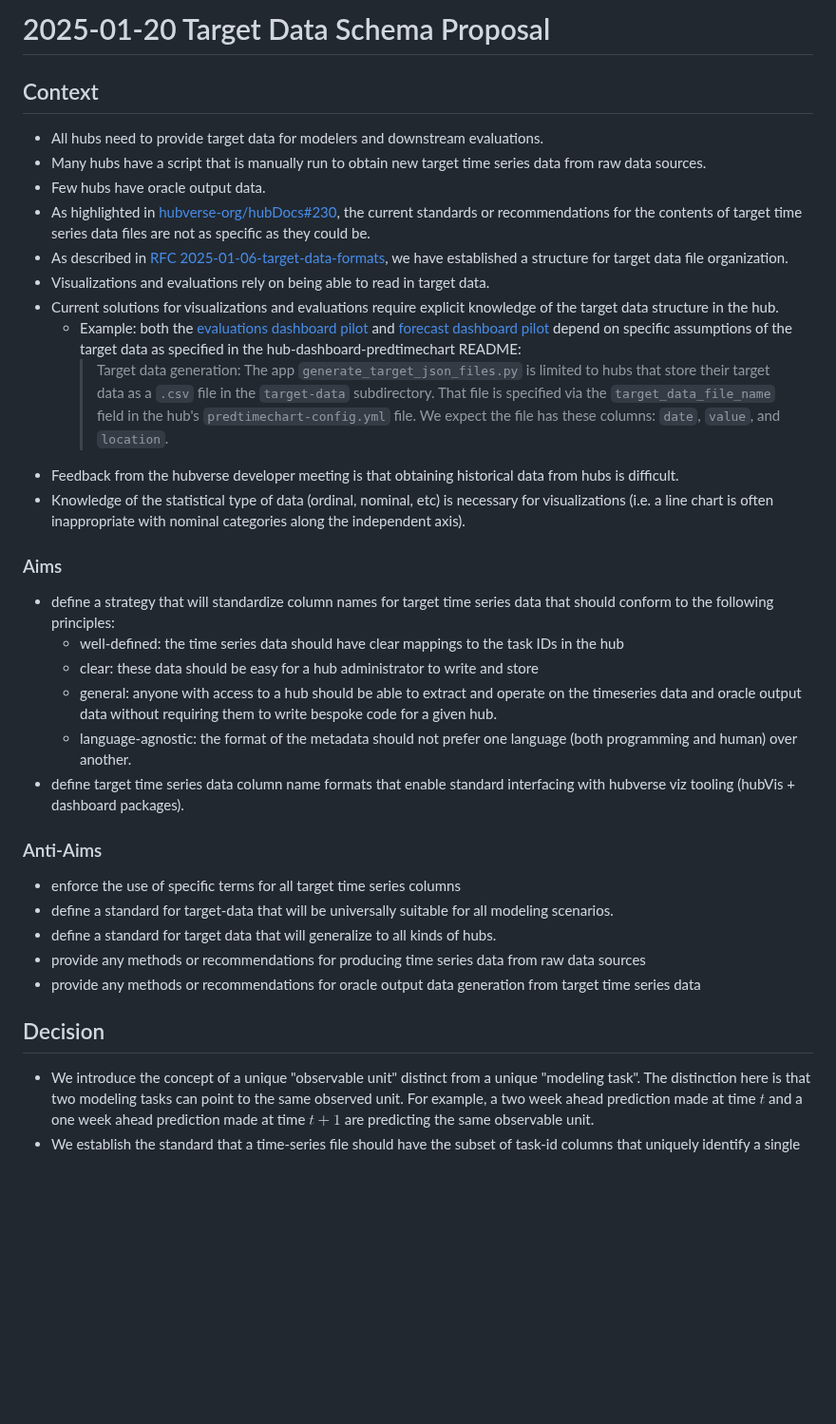
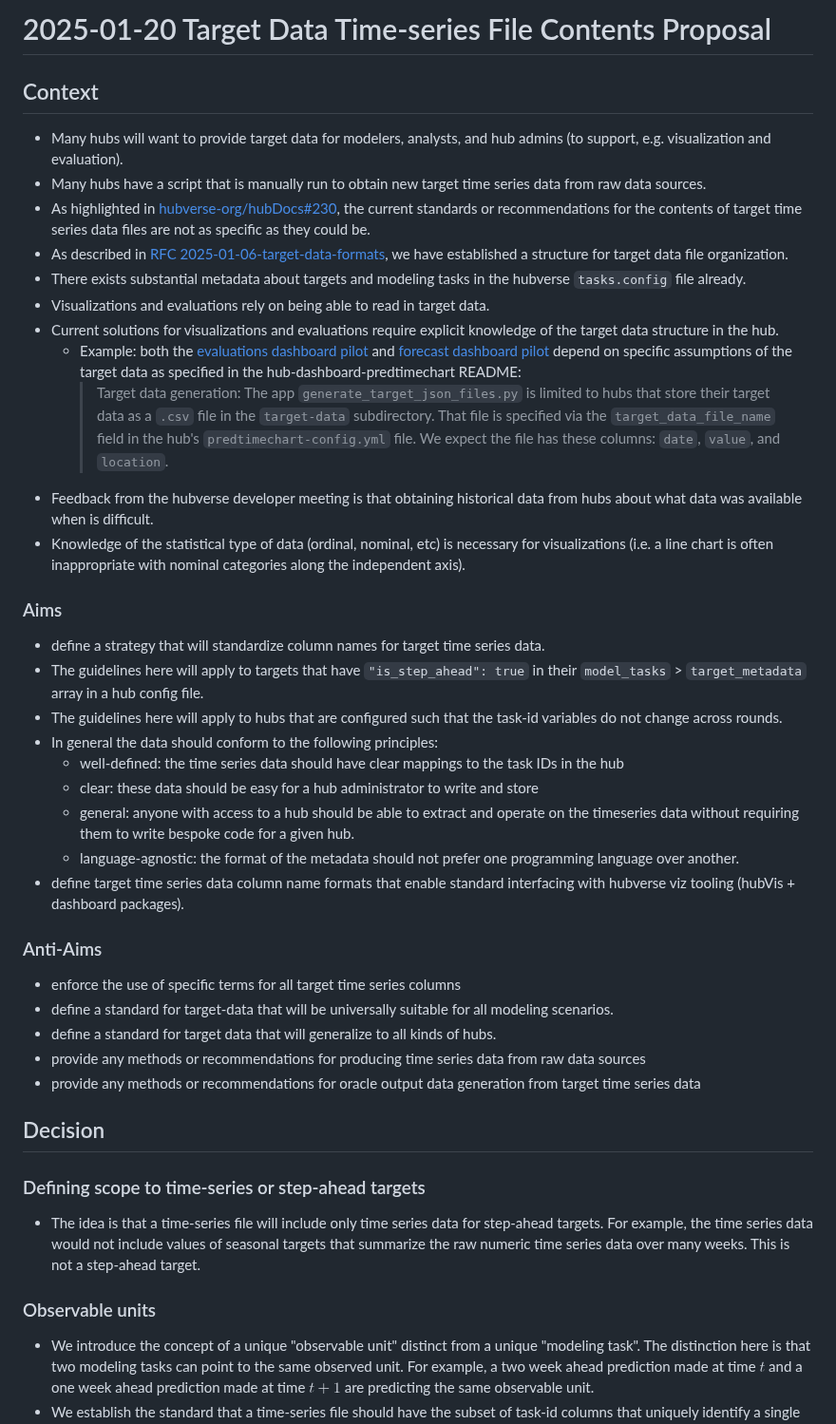
Before and after one commit to reichlab/decisions, a Markdown page: decisions/2025-01-20-target-data-schemas.md, the part around one of its changes. Shown at 95% size. Drawn GitHub-style; blank space fills up the shorter version.

```diff
--- a/decisions/2025-01-20-target-data-schemas.md
+++ b/decisions/2025-01-20-target-data-schemas.md
@@ -1,11 +1,11 @@
-# 2025-01-20 Target Data Schema Proposal
+# 2025-01-20 Target Data Time-series File Contents Proposal
 
 ## Context
 
-- All hubs need to provide target data for modelers and downstream evaluations.
+- Many hubs will want to provide target data for modelers, analysts, and
+  hub admins (to support, e.g. visualization and evaluation).
 - Many hubs have a script that is manually run to obtain new target time series
   data from raw data sources.
-- Few hubs have oracle output data.
 - As highlighted in
   [hubverse-org/hubDocs#230](https://github.com/hubverse-org/hubDocs/issues/230),
   the current standards or recommendations for the contents of target time series
@@ -13,6 +13,8 @@
 - As described in [RFC
   2025-01-06-target-data-formats](2025-01-06-rfc-target-data-formats.md), we have
   established a structure for target data file organization.
+- There exists substantial metadata about targets and modeling tasks in the
+  hubverse `tasks.config` file already.
 - Visualizations and evaluations rely on being able to read in target data.
 - Current solutions for visualizations and evaluations require explicit
   knowledge of the target data structure in the hub.
@@ -27,7 +29,7 @@
     > file. We expect the file has these columns: `date`, `value`, and
     > `location`.
 - Feedback from the hubverse developer meeting is that obtaining historical data
-  from hubs is difficult.
+  from hubs about what data was available when is difficult.
 - Knowledge of the statistical type of data (ordinal, nominal, etc) is necessary
   for visualizations (i.e. a line chart is often inappropriate with nominal
   categories along the independent axis).
@@ -37,15 +39,18 @@
 
 ### Aims
 
- - define a strategy that will standardize column names for target time series data that
-   should conform to the following principles:
+ - define a strategy that will standardize column names for target time series data.
+ - The guidelines here will apply to targets that have `"is_step_ahead": true` in
+   their `model_tasks` > `target_metadata` array in a hub config file.
+ - The guidelines here will apply to hubs that are configured such that the
+   task-id variables do not change across rounds.
+ - In general the data should conform to the following principles:
    - well-defined: the time series data should have clear mappings to the task IDs in the hub
    - clear: these data should be easy for a hub administrator to write and store
    - general: anyone with access to a hub should be able to extract and operate
-     on the timeseries data and oracle output data without requiring them to
-     write bespoke code for a given hub.
+     on the timeseries data without requiring them to write bespoke code for a given hub.
    - language-agnostic: the format of the metadata should not prefer one
-     language (both programming and human) over another.
+     programming language over another.
  - define target time series data column name formats that enable standard interfacing with
    hubverse viz tooling (hubVis + dashboard packages).
 
@@ -62,6 +67,13 @@
 
 ## Decision
 
+### Defining scope to time-series or step-ahead targets
+- The idea is that a time-series file will include only time series data for
+  step-ahead targets. For example, the time series data would not include
+  values of seasonal targets that summarize the raw numeric time series data
+  over many weeks. This is not a step-ahead target.
+
+### Observable units
 - We introduce the concept of a unique "observable unit" distinct from a unique
   "modeling task". The distinction here is that two modeling tasks can point
   to the same observed unit. For example, a two week ahead prediction made at
```
Also changed, not shown: other parts of decisions/2025-01-20-target-data-schemas.md (+22 -7 lines).
